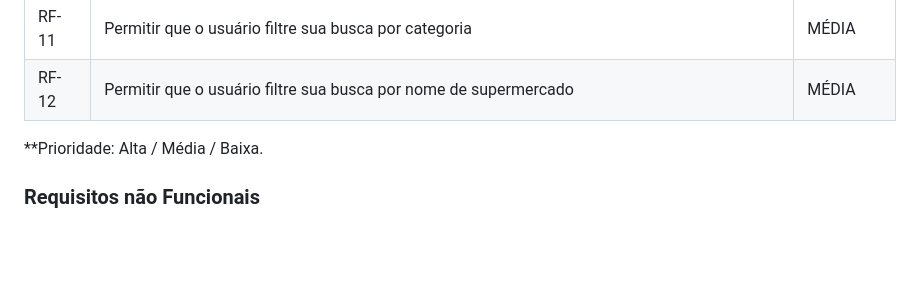
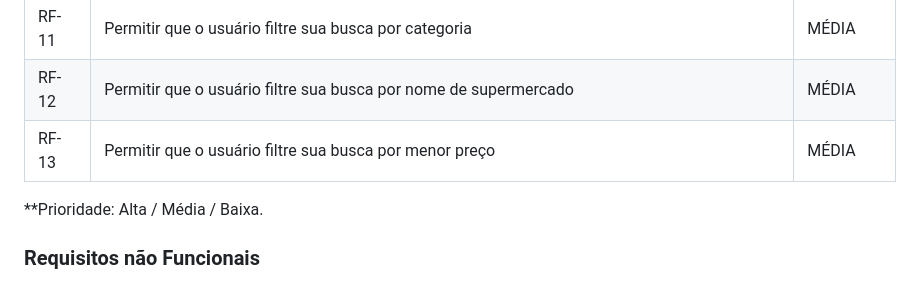
Before and after one commit to ICEI-PUC-Minas-PMV-ADS/pmv-ads-2024-1-e1-proj-web-t7-projeto-supermercado, a Markdown page: documentos/02-Especificação do Projeto.md, the part around the change. Rendered like a GitHub page; blank space fills up the shorter version.

```diff
--- a/documentos/02-Especificação do Projeto.md
+++ b/documentos/02-Especificação do Projeto.md
@@ -82,7 +82,7 @@ RF-09 | Permitir que donos de supermercados  se cadastrem no aplicativo para pro
 RF-10 | Permitir que os donos de supermercados adicionem, editem e excluam ofertas e promoções | MÉDIA
 RF-11 | Permitir que o usuário filtre sua busca por categoria | MÉDIA
 RF-12 | Permitir que o usuário filtre sua busca por nome de supermercado | MÉDIA
-
+RF-13 | Permitir que o usuário filtre sua busca por menor preço | MÉDIA
 
 **Prioridade: Alta / Média / Baixa.
 
```
